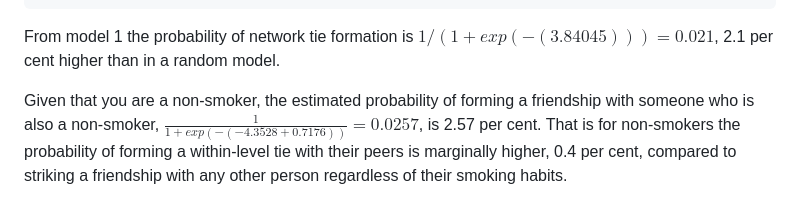
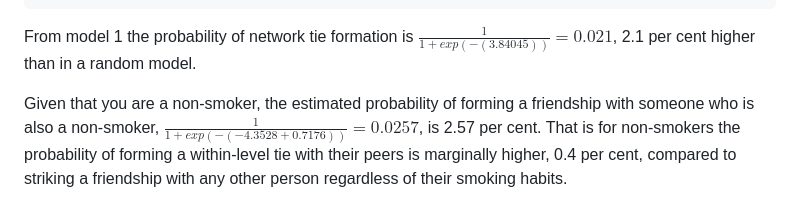
Before and after one commit to omiridoue/ergm-glasgow-teen-network, a Markdown page: 02_ERGM_Model.md, the part around the change. GitHub-like rendering.

```diff
--- a/02_ERGM_Model.md
+++ b/02_ERGM_Model.md
@@ -227,7 +227,7 @@ summary(Model_2)
     ## AIC: 4960  BIC: 4977  (Smaller is better. MC Std. Err. = 0)
 
 From model 1 the probability of network tie formation is
-$1/(1+exp(-(3.84045)))=0.021$, 2.1 per cent higher than in a random
+$\frac{1}{1+exp(-(3.84045))}=0.021$, 2.1 per cent higher than in a random
 model.
 
 Given that you are a non-smoker, the estimated probability of forming a
```
